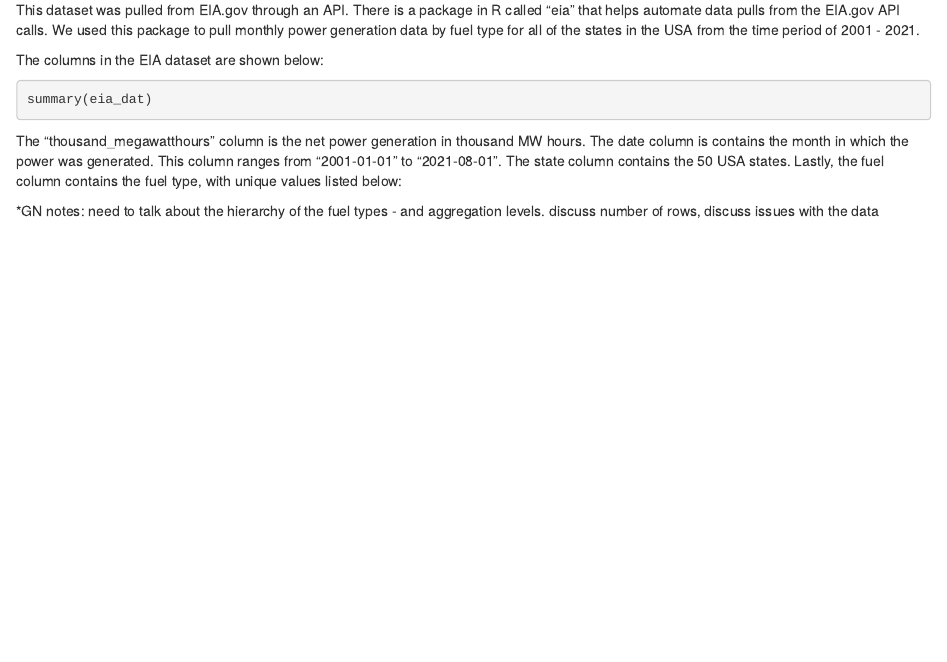
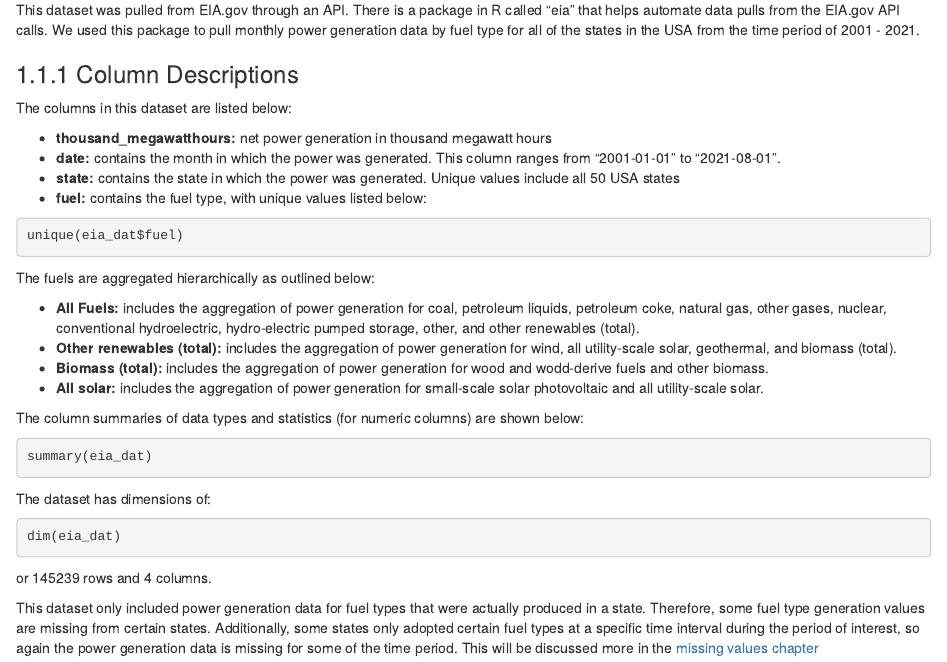
Before and after one commit to EDAV-CCFall21-Final-Project-Team-7/USCleanEnergyAnalysis, an R Markdown document (02-data.Rmd): the page in a window 1100 px wide, from 120 px down. Rendered offline with R 4.5, knitr and Pandoc, with nearby package versions; the code is not run, so its results and figures are left out; drawn as R Markdown's standard HTML page in place of the format the file asks for.

Commit message:
Update EIA data source section

````diff
--- a/02-data.Rmd
+++ b/02-data.Rmd
@@ -7,13 +7,33 @@ library(tidyverse)
 library(kableExtra)
 eia_dat <- read.csv('data/raw/monthly_fuel_generation_by_state_full.csv')
 ```
-The columns in the EIA dataset are shown below:
+
+### Column Descriptions
+The columns in this dataset are listed below:
+
+* **thousand_megawatthours:** net power generation in thousand megawatt hours
+* **date:** contains the month in which the power was generated. This column ranges from "2001-01-01" to "2021-08-01".
+* **state:** contains the state in which the power was generated. Unique values include all 50 USA states
+* **fuel:** contains the fuel type, with unique values listed below:
+
+```{r}
+unique(eia_dat$fuel)
+```
+The fuels are aggregated hierarchically as outlined below:
+
+* **All Fuels:** includes the aggregation of power generation for coal, petroleum liquids, petroleum coke, natural gas, other gases, nuclear, conventional hydroelectric, hydro-electric pumped storage, other, and other renewables (total).
+* **Other renewables (total):** includes the aggregation of power generation for wind, all utility-scale solar, geothermal, and biomass (total).
+* **Biomass (total):** includes the aggregation of power generation for wood and wodd-derive fuels and other biomass.
+* **All solar:** includes the aggregation of power generation for small-scale solar photovoltaic and all utility-scale solar.
+
+The column summaries of data types and statistics (for numeric columns) are shown below:
 ```{r}
 summary(eia_dat)
 ```
-The "thousand_megawatthours" column is the net power generation in thousand MW hours. The date column is contains the month in which the power was generated. This column ranges from "2001-01-01" to "2021-08-01". The state column contains the 50 USA states. Lastly, the fuel column contains the fuel type, with unique values listed below:
-```{r, include = F}
-unique(eia_dat$fuel)
+The dataset has dimensions of:
+```{r}
+dim(eia_dat)
 ```
-*GN notes: need to talk about the hierarchy of the fuel types - and aggregation levels.
-discuss number of rows, discuss issues with the data
+or 145239 rows and 4 columns.
+
+This dataset only included power generation data for fuel types that were actually produced in a state. Therefore, some fuel type generation values are missing from certain states. Additionally, some states only adopted certain fuel types at a specific time interval during the period of interest, so again the power generation data is missing for some of the time period. This will be discussed more in the [missing values chapter](https://edav-ccfall21-final-project-team-7.github.io/USCleanEnergyAnalysis/missing-values.html)
````
Also changed, not shown: docs/reference-keys.txt, docs/search_index.json, 2 other files.
